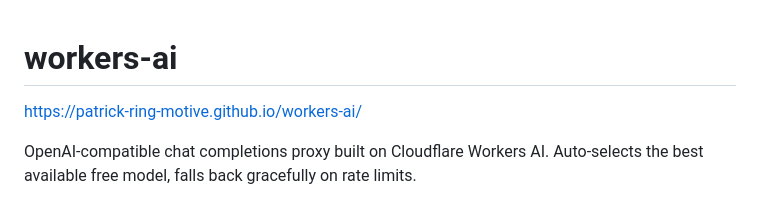
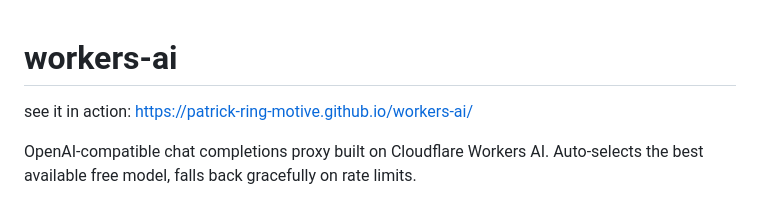
Before and after one commit to Patrick-ring-motive/workers-ai, a Markdown page: README.md, the part around the change. GitHub-like rendering.

```diff
--- a/README.md
+++ b/README.md
@@ -1,5 +1,6 @@
 # workers-ai
 
+see it in action:
 https://patrick-ring-motive.github.io/workers-ai/
 
 OpenAI-compatible chat completions proxy built on Cloudflare Workers AI. Auto-selects the best available free model, falls back gracefully on rate limits.
```
